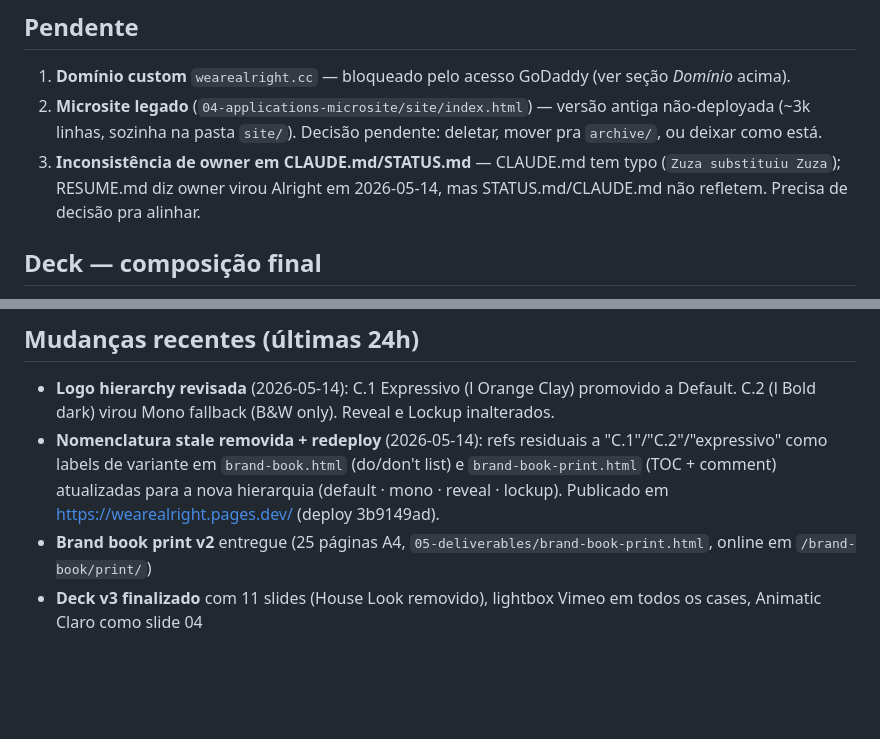
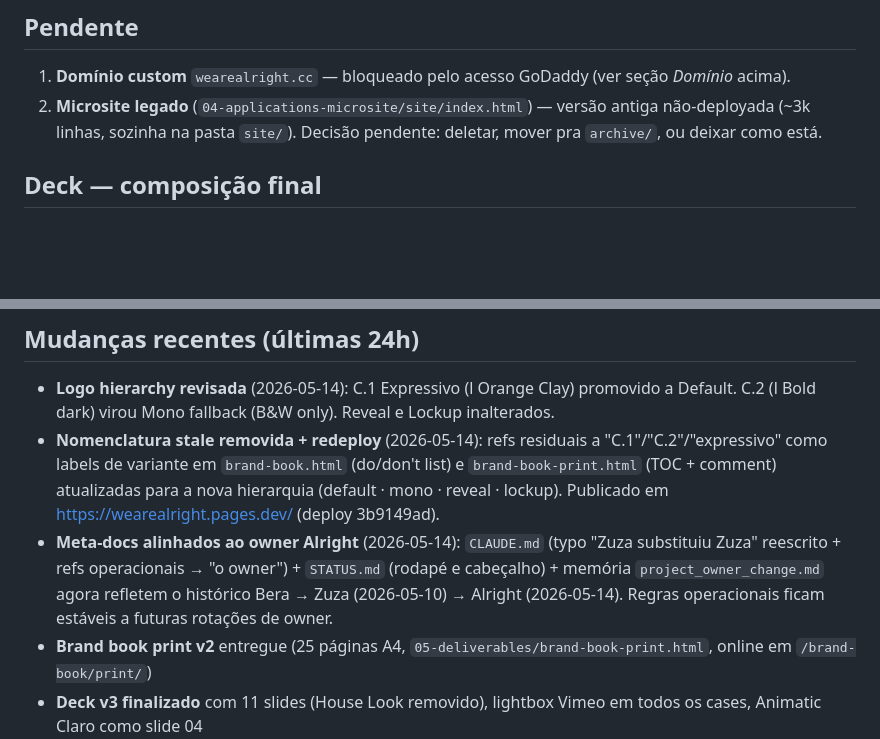
Before and after one commit to fabianoalbergaria/alright-brand, a Markdown page: RESUME.md, 2 parts joined by grey strips. Drawn GitHub-style; blank space fills up the shorter version.

```diff
--- a/RESUME.md
+++ b/RESUME.md
@@ -97,7 +97,6 @@ alright-brand/
 
 1. **Domínio custom** `wearealright.cc` — bloqueado pelo acesso GoDaddy (ver seção *Domínio* acima).
 2. **Microsite legado** (`04-applications-microsite/site/index.html`) — versão antiga não-deployada (~3k linhas, sozinha na pasta `site/`). Decisão pendente: deletar, mover pra `archive/`, ou deixar como está.
-3. **Inconsistência de owner em CLAUDE.md/STATUS.md** — CLAUDE.md tem typo (`Zuza substituiu Zuza`); RESUME.md diz owner virou Alright em 2026-05-14, mas STATUS.md/CLAUDE.md não refletem. Precisa de decisão pra alinhar.
 
 ## Deck — composição final
 
@@ -119,6 +118,7 @@ alright-brand/
 
 - **Logo hierarchy revisada** (2026-05-14): C.1 Expressivo (l Orange Clay) promovido a Default. C.2 (l Bold dark) virou Mono fallback (B&W only). Reveal e Lockup inalterados.
 - **Nomenclatura stale removida + redeploy** (2026-05-14): refs residuais a "C.1"/"C.2"/"expressivo" como labels de variante em `brand-book.html` (do/don't list) e `brand-book-print.html` (TOC + comment) atualizadas para a nova hierarquia (default · mono · reveal · lockup). Publicado em https://wearealright.pages.dev/ (deploy 3b9149ad).
+- **Meta-docs alinhados ao owner Alright** (2026-05-14): `CLAUDE.md` (typo "Zuza substituiu Zuza" reescrito + refs operacionais → "o owner") + `STATUS.md` (rodapé e cabeçalho) + memória `project_owner_change.md` agora refletem o histórico Bera → Zuza (2026-05-10) → Alright (2026-05-14). Regras operacionais ficam estáveis a futuras rotações de owner.
 - **Brand book print v2** entregue (25 páginas A4, `05-deliverables/brand-book-print.html`, online em `/brand-book/print/`)
 - **Deck v3 finalizado** com 11 slides (House Look removido), lightbox Vimeo em todos os cases, Animatic Claro como slide 04
 - **Portfolio v3**: case Brime adicionado, todas as descrições nos cases, Mizuno/Olympikus com vídeos full sem corte, Negra Li com novo trecho (CORTE_NEGRA_LI)
```
Also changed, not shown: CLAUDE.md (+11 -10 lines), STATUS.md (+2 -2 lines).
